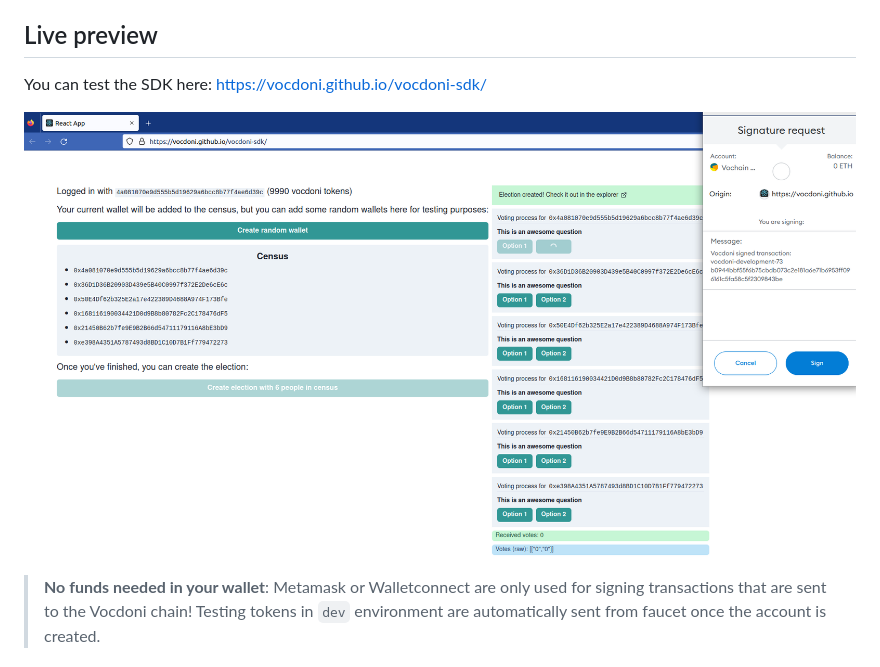
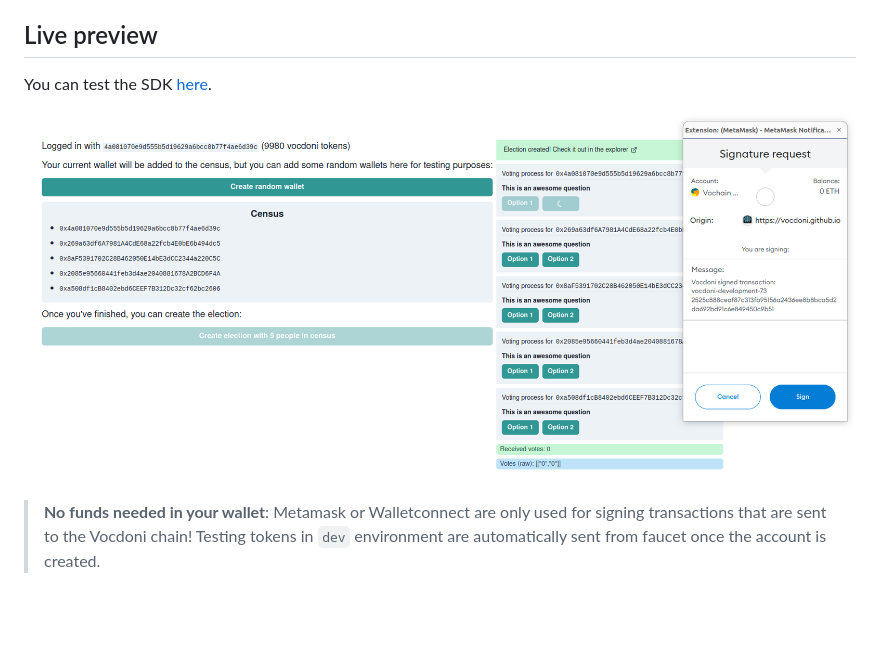
Before and after one commit to vocdoni/vocdoni-sdk, a Markdown page: README.md, the part around the change. GitHub-like rendering; pictures changed too: docs/images/cra.png; blank space fills up the shorter version.

Commit message:
Updated `README` with live preview example

```diff
--- a/README.md
+++ b/README.md
@@ -6,7 +6,7 @@ participate in voting processes and collective decision-making.
 
 ## Live preview
 
-You can test the SDK here: https://vocdoni.github.io/vocdoni-sdk/
+You can test the SDK [here](https://vocdoni.github.io/vocdoni-sdk/).
 
 ![Live preview](./docs/images/cra.png)
 
```
